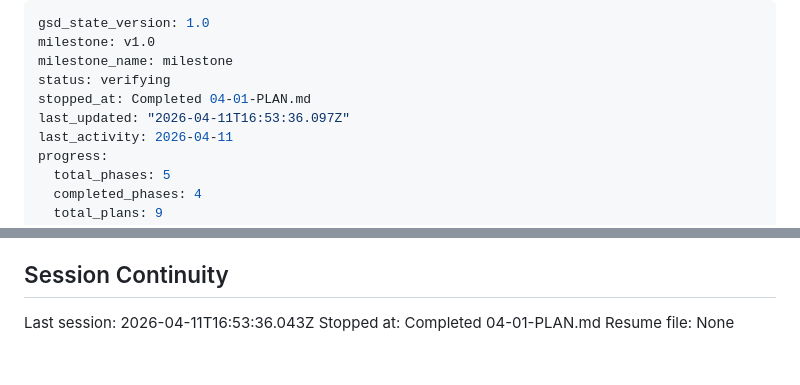
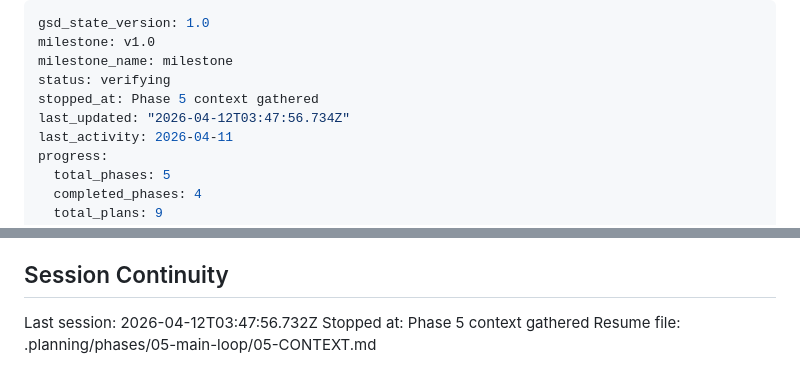
Before and after one commit to houfu/judge-is-the-ceiling, a Markdown page: .planning/STATE.md, 2 parts joined by grey strips. GitHub-like rendering.

Commit message:
docs(state): record phase 5 context session

```diff
--- a/.planning/STATE.md
+++ b/.planning/STATE.md
@@ -3,8 +3,8 @@ gsd_state_version: 1.0
 milestone: v1.0
 milestone_name: milestone
 status: verifying
-stopped_at: Completed 04-01-PLAN.md
-last_updated: "2026-04-11T16:53:36.097Z"
+stopped_at: Phase 5 context gathered
+last_updated: "2026-04-12T03:47:56.734Z"
 last_activity: 2026-04-11
 progress:
   total_phases: 5
@@ -98,6 +98,6 @@ None yet.
 
 ## Session Continuity
 
-Last session: 2026-04-11T16:53:36.043Z
-Stopped at: Completed 04-01-PLAN.md
-Resume file: None
+Last session: 2026-04-12T03:47:56.732Z
+Stopped at: Phase 5 context gathered
+Resume file: .planning/phases/05-main-loop/05-CONTEXT.md
```
